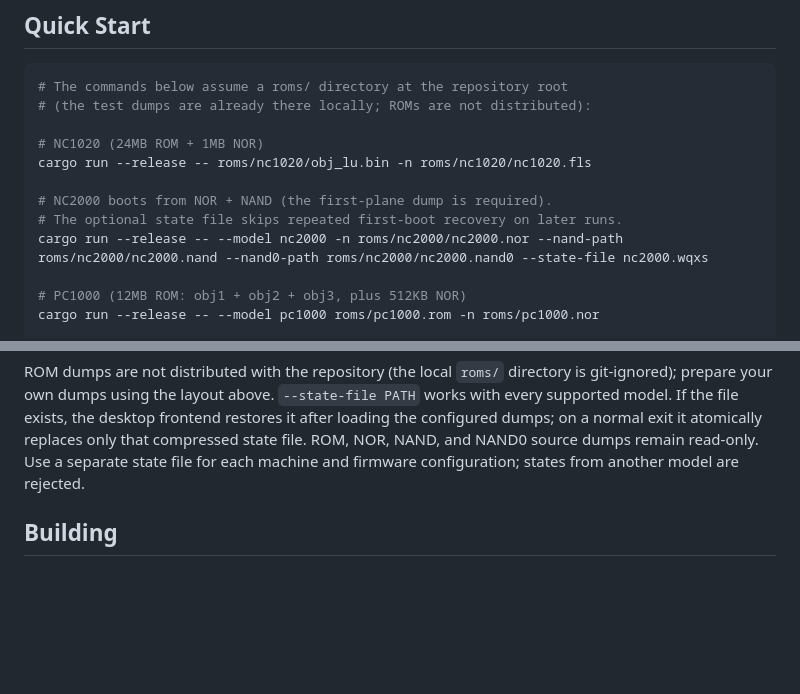
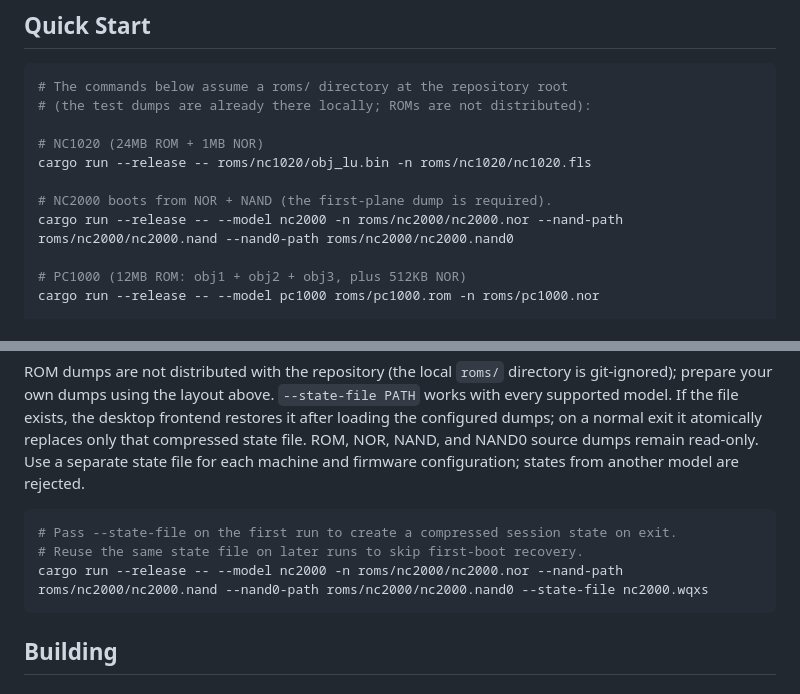
Before and after one commit to jiangxincode/WQXEmu, a Markdown page: README.md, 2 parts joined by grey strips. Rendered like a GitHub page; blank space fills up the shorter version.

Commit message:
docs: clarify persistent state usage (#4)

````diff
--- a/README.md
+++ b/README.md
@@ -46,8 +46,7 @@ A Wenquxing electronic dictionary emulator written in Rust, using Low-Level Emul
 cargo run --release -- roms/nc1020/obj_lu.bin -n roms/nc1020/nc1020.fls
 
 # NC2000 boots from NOR + NAND (the first-plane dump is required).
-# The optional state file skips repeated first-boot recovery on later runs.
-cargo run --release -- --model nc2000 -n roms/nc2000/nc2000.nor --nand-path roms/nc2000/nc2000.nand --nand0-path roms/nc2000/nc2000.nand0 --state-file nc2000.wqxs
+cargo run --release -- --model nc2000 -n roms/nc2000/nc2000.nor --nand-path roms/nc2000/nc2000.nand --nand0-path roms/nc2000/nc2000.nand0
 
 # PC1000 (12MB ROM: obj1 + obj2 + obj3, plus 512KB NOR)
 cargo run --release -- --model pc1000 roms/pc1000.rom -n roms/pc1000.nor
@@ -72,6 +71,12 @@ desktop frontend restores it after loading the configured dumps; on a normal
 exit it atomically replaces only that compressed state file. ROM, NOR, NAND,
 and NAND0 source dumps remain read-only. Use a separate state file for each
 machine and firmware configuration; states from another model are rejected.
+
+```bash
+# Pass --state-file on the first run to create a compressed session state on exit.
+# Reuse the same state file on later runs to skip first-boot recovery.
+cargo run --release -- --model nc2000 -n roms/nc2000/nc2000.nor --nand-path roms/nc2000/nc2000.nand --nand0-path roms/nc2000/nc2000.nand0 --state-file nc2000.wqxs
+```
 
 ## Building
 
````
